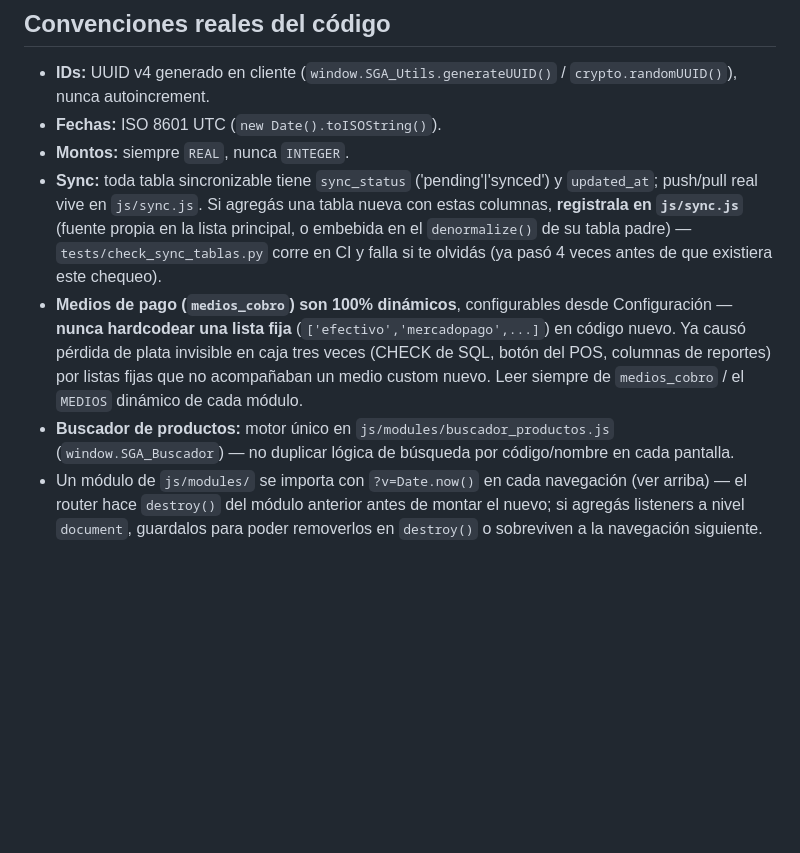
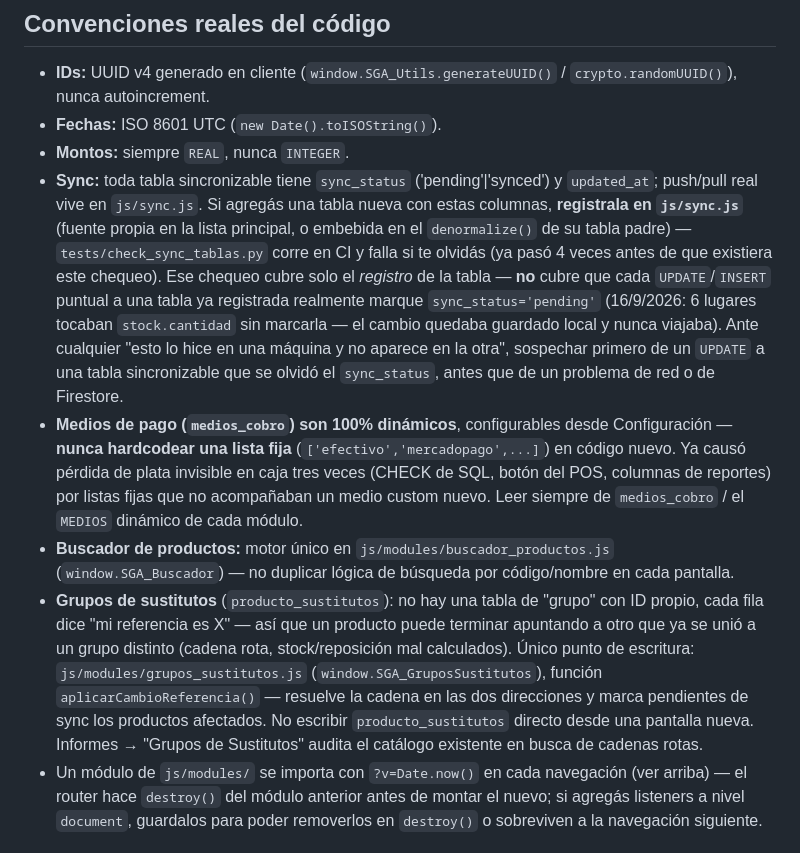
Before and after one commit to seamusdolan89-alt/sistema-kalulu, a Markdown page: CLAUDE.md, the part around the change. Drawn GitHub-style; blank space fills up the shorter version.

```diff
--- a/CLAUDE.md
+++ b/CLAUDE.md
@@ -79,9 +79,10 @@ python tests/e2e/test_pos_smoke.py               # correr un test puntual
 - **IDs:** UUID v4 generado en cliente (`window.SGA_Utils.generateUUID()` / `crypto.randomUUID()`), nunca autoincrement.
 - **Fechas:** ISO 8601 UTC (`new Date().toISOString()`).
 - **Montos:** siempre `REAL`, nunca `INTEGER`.
-- **Sync:** toda tabla sincronizable tiene `sync_status` ('pending'|'synced') y `updated_at`; push/pull real vive en `js/sync.js`. Si agregás una tabla nueva con estas columnas, **registrala en `js/sync.js`** (fuente propia en la lista principal, o embebida en el `denormalize()` de su tabla padre) — `tests/check_sync_tablas.py` corre en CI y falla si te olvidás (ya pasó 4 veces antes de que existiera este chequeo).
+- **Sync:** toda tabla sincronizable tiene `sync_status` ('pending'|'synced') y `updated_at`; push/pull real vive en `js/sync.js`. Si agregás una tabla nueva con estas columnas, **registrala en `js/sync.js`** (fuente propia en la lista principal, o embebida en el `denormalize()` de su tabla padre) — `tests/check_sync_tablas.py` corre en CI y falla si te olvidás (ya pasó 4 veces antes de que existiera este chequeo). Ese chequeo cubre solo el *registro* de la tabla — **no** cubre que cada `UPDATE`/`INSERT` puntual a una tabla ya registrada realmente marque `sync_status='pending'` (16/9/2026: 6 lugares tocaban `stock.cantidad` sin marcarla — el cambio quedaba guardado local y nunca viajaba). Ante cualquier "esto lo hice en una máquina y no aparece en la otra", sospechar primero de un `UPDATE` a una tabla sincronizable que se olvidó el `sync_status`, antes que de un problema de red o de Firestore.
 - **Medios de pago (`medios_cobro`) son 100% dinámicos**, configurables desde Configuración — **nunca hardcodear una lista fija** (`['efectivo','mercadopago',...]`) en código nuevo. Ya causó pérdida de plata invisible en caja tres veces (CHECK de SQL, botón del POS, columnas de reportes) por listas fijas que no acompañaban un medio custom nuevo. Leer siempre de `medios_cobro` / el `MEDIOS` dinámico de cada módulo.
 - **Buscador de productos:** motor único en `js/modules/buscador_productos.js` (`window.SGA_Buscador`) — no duplicar lógica de búsqueda por código/nombre en cada pantalla.
+- **Grupos de sustitutos** (`producto_sustitutos`): no hay una tabla de "grupo" con ID propio, cada fila dice "mi referencia es X" — así que un producto puede terminar apuntando a otro que ya se unió a un grupo distinto (cadena rota, stock/reposición mal calculados). Único punto de escritura: `js/modules/grupos_sustitutos.js` (`window.SGA_GruposSustitutos`), función `aplicarCambioReferencia()` — resuelve la cadena en las dos direcciones y marca pendientes de sync los productos afectados. No escribir `producto_sustitutos` directo desde una pantalla nueva. Informes → "Grupos de Sustitutos" audita el catálogo existente en busca de cadenas rotas.
 - Un módulo de `js/modules/` se importa con `?v=Date.now()` en cada navegación (ver arriba) — el router hace `destroy()` del módulo anterior antes de montar el nuevo; si agregás listeners a nivel `document`, guardalos para poder removerlos en `destroy()` o sobreviven a la navegación siguiente.
 
 ## Sync: criterio y cómo se audita (18/9/2026)
```
Also changed, not shown: PUESTA_EN_MARCHA.md (+11 -6 lines).
